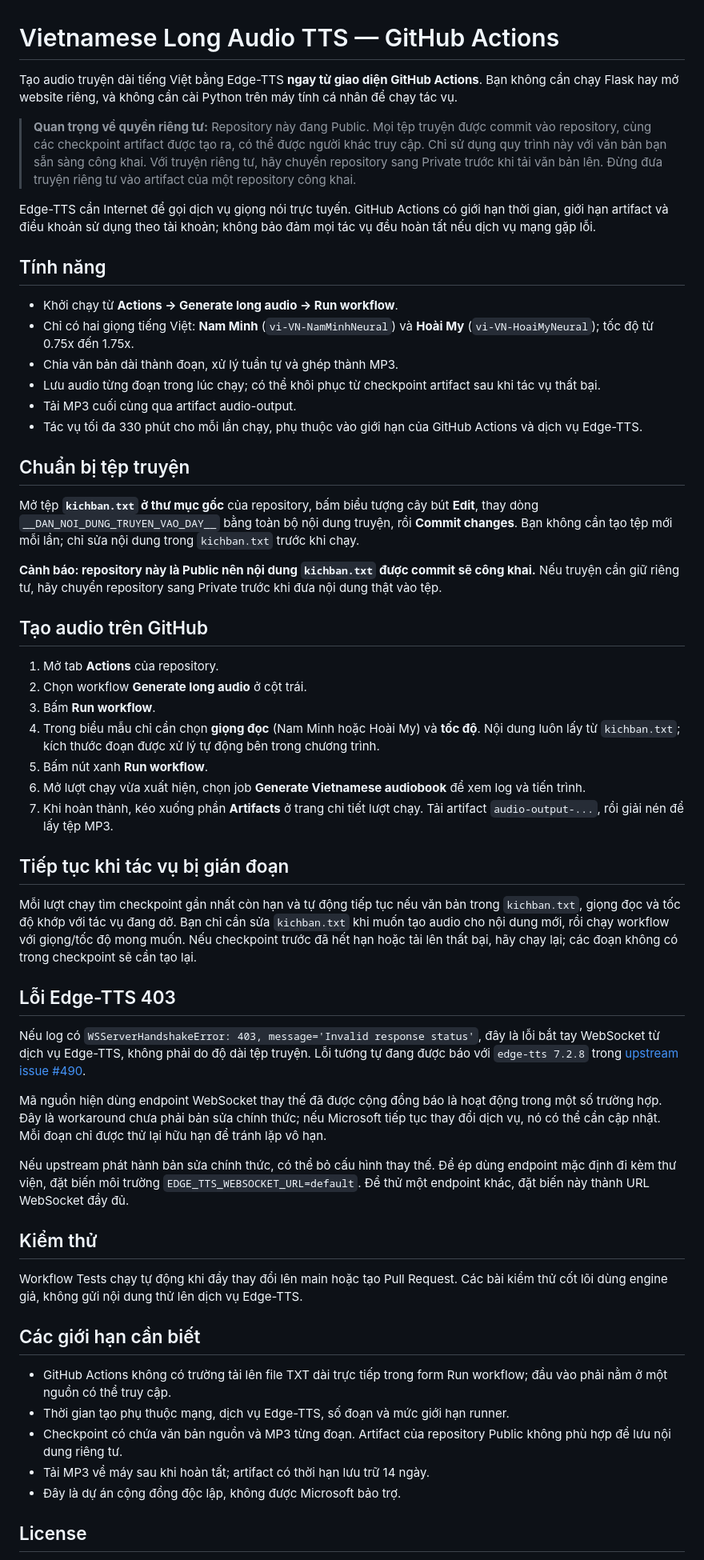
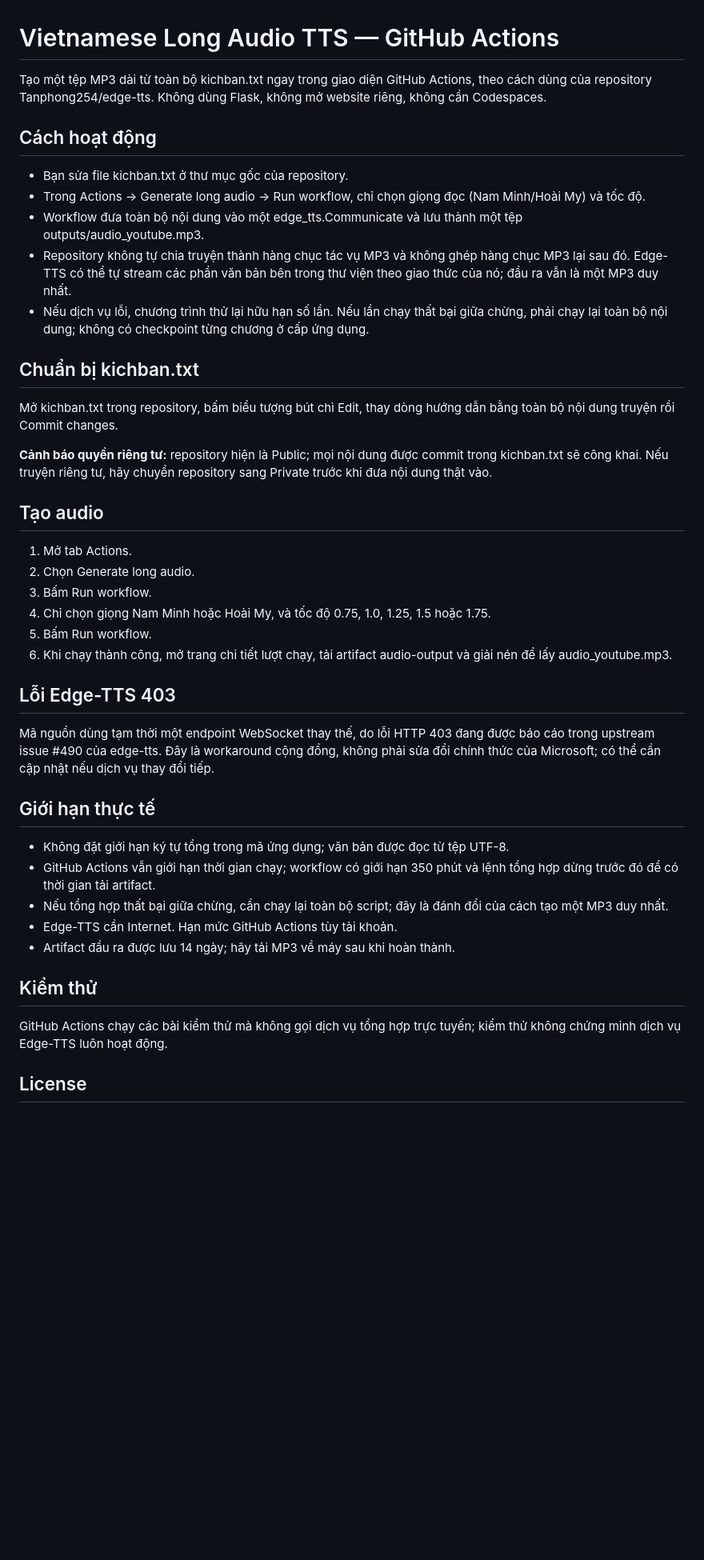
Before and after one commit to Tanphong254/Vietnamese-Long-Audio-TTS, a Markdown page: README.md, the part around one of its changes. Shown at 80% size. Rendered like a GitHub page; blank space fills up the shorter version.

Commit message:
Document one full-script MP3 workflow

```diff
--- a/README.md
+++ b/README.md
@@ -1,59 +1,45 @@
 # Vietnamese Long Audio TTS — GitHub Actions
 
-Tạo audio truyện dài tiếng Việt bằng Edge-TTS **ngay từ giao diện GitHub Actions**. Bạn không cần chạy Flask hay mở website riêng, và không cần cài Python trên máy tính cá nhân để chạy tác vụ.
+Tạo một tệp MP3 dài từ toàn bộ kichban.txt ngay trong giao diện GitHub Actions, theo cách dùng của repository Tanphong254/edge-tts. Không dùng Flask, không mở website riêng, không cần Codespaces.
 
-> **Quan trọng về quyền riêng tư:** Repository này đang Public. Mọi tệp truyện được commit vào repository, cùng các checkpoint artifact được tạo ra, có thể được người khác truy cập. Chỉ sử dụng quy trình này với văn bản bạn sẵn sàng công khai. Với truyện riêng tư, hãy chuyển repository sang Private trước khi tải văn bản lên. Đừng đưa truyện riêng tư vào artifact của một repository công khai.
+## Cách hoạt động
 
-Edge-TTS cần Internet để gọi dịch vụ giọng nói trực tuyến. GitHub Actions có giới hạn thời gian, giới hạn artifact và điều khoản sử dụng theo tài khoản; không bảo đảm mọi tác vụ đều hoàn tất nếu dịch vụ mạng gặp lỗi.
+- Bạn sửa file kichban.txt ở thư mục gốc của repository.
+- Trong Actions → Generate long audio → Run workflow, chỉ chọn giọng đọc (Nam Minh/Hoài My) và tốc độ.
+- Workflow đưa toàn bộ nội dung vào một edge_tts.Communicate và lưu thành một tệp outputs/audio_youtube.mp3.
+- Repository không tự chia truyện thành hàng chục tác vụ MP3 và không ghép hàng chục MP3 lại sau đó. Edge-TTS có thể tự stream các phần văn bản bên trong thư viện theo giao thức của nó; đầu ra vẫn là một MP3 duy nhất.
+- Nếu dịch vụ lỗi, chương trình thử lại hữu hạn số lần. Nếu lần chạy thất bại giữa chừng, phải chạy lại toàn bộ nội dung; không có checkpoint từng chương ở cấp ứng dụng.
 
-## Tính năng
+## Chuẩn bị kichban.txt
 
-- Khởi chạy từ **Actions → Generate long audio → Run workflow**.
-- Chỉ có hai giọng tiếng Việt: **Nam Minh** (`vi-VN-NamMinhNeural`) và **Hoài My** (`vi-VN-HoaiMyNeural`); tốc độ từ 0.75x đến 1.75x.
-- Chia văn bản dài thành đoạn, xử lý tuần tự và ghép thành MP3.
-- Lưu audio từng đoạn trong lúc chạy; có thể khôi phục từ checkpoint artifact sau khi tác vụ thất bại.
-- Tải MP3 cuối cùng qua artifact audio-output.
-- Tác vụ tối đa 330 phút cho mỗi lần chạy, phụ thuộc vào giới hạn của GitHub Actions và dịch vụ Edge-TTS.
+Mở kichban.txt trong repository, bấm biểu tượng bút chì Edit, thay dòng hướng dẫn bằng toàn bộ nội dung truyện rồi Commit changes.
 
-## Chuẩn bị tệp truyện
+**Cảnh báo quyền riêng tư:** repository hiện là Public; mọi nội dung được commit trong kichban.txt sẽ công khai. Nếu truyện riêng tư, hãy chuyển repository sang Private trước khi đưa nội dung thật vào.
 
-Mở tệp **`kichban.txt` ở thư mục gốc** của repository, bấm biểu tượng cây bút **Edit**, thay dòng `__DAN_NOI_DUNG_TRUYEN_VAO_DAY__` bằng toàn bộ nội dung truyện, rồi **Commit changes**. Bạn không cần tạo tệp mới mỗi lần; chỉ sửa nội dung trong `kichban.txt` trước khi chạy.
+## Tạo audio
 
-**Cảnh báo: repository này là Public nên nội dung `kichban.txt` được commit sẽ công khai.** Nếu truyện cần giữ riêng tư, hãy chuyển repository sang Private trước khi đưa nội dung thật vào tệp.
-
-## Tạo audio trên GitHub
-
-1. Mở tab **Actions** của repository.
-2. Chọn workflow **Generate long audio** ở cột trái.
-3. Bấm **Run workflow**.
-4. Trong biểu mẫu chỉ cần chọn **giọng đọc** (Nam Minh hoặc Hoài My) và **tốc độ**. Nội dung luôn lấy từ `kichban.txt`; kích thước đoạn được xử lý tự động bên trong chương trình.
-5. Bấm nút xanh **Run workflow**.
-6. Mở lượt chạy vừa xuất hiện, chọn job **Generate Vietnamese audiobook** để xem log và tiến trình.
-7. Khi hoàn thành, kéo xuống phần **Artifacts** ở trang chi tiết lượt chạy. Tải artifact `audio-output-...`, rồi giải nén để lấy tệp MP3.
-
-## Tiếp tục khi tác vụ bị gián đoạn
-
-Mỗi lượt chạy tìm checkpoint gần nhất còn hạn và tự động tiếp tục nếu văn bản trong `kichban.txt`, giọng đọc và tốc độ khớp với tác vụ đang dở. Bạn chỉ cần sửa `kichban.txt` khi muốn tạo audio cho nội dung mới, rồi chạy workflow với giọng/tốc độ mong muốn. Nếu checkpoint trước đã hết hạn hoặc tải lên thất bại, hãy chạy lại; các đoạn không có trong checkpoint sẽ cần tạo lại.
+1. Mở tab Actions.
+2. Chọn Generate long audio.
+3. Bấm Run workflow.
+4. Chỉ chọn giọng Nam Minh hoặc Hoài My, và tốc độ 0.75, 1.0, 1.25, 1.5 hoặc 1.75.
+5. Bấm Run workflow.
+6. Khi chạy thành công, mở trang chi tiết lượt chạy, tải artifact audio-output và giải nén để lấy audio_youtube.mp3.
 
 ## Lỗi Edge-TTS 403
 
-Nếu log có `WSServerHandshakeError: 403, message='Invalid response status'`, đây là lỗi bắt tay WebSocket từ dịch vụ Edge-TTS, không phải do độ dài tệp truyện. Lỗi tương tự đang được báo với `edge-tts 7.2.8` trong [upstream issue #490](https://github.com/rany2/edge-tts/issues/490).
+Mã nguồn dùng tạm thời một endpoint WebSocket thay thế, do lỗi HTTP 403 đang được báo cáo trong upstream issue #490 của edge-tts. Đây là workaround cộng đồng, không phải sửa đổi chính thức của Microsoft; có thể cần cập nhật nếu dịch vụ thay đổi tiếp.
 
-Mã nguồn hiện dùng endpoint WebSocket thay thế đã được cộng đồng báo là hoạt động trong một số trường hợp. Đây là workaround chưa phải bản sửa chính thức; nếu Microsoft tiếp tục thay đổi dịch vụ, nó có thể cần cập nhật. Mỗi đoạn chỉ được thử lại hữu hạn để tránh lặp vô hạn.
+## Giới hạn thực tế
 
-Nếu upstream phát hành bản sửa chính thức, có thể bỏ cấu hình thay thế. Để ép dùng endpoint mặc định đi kèm thư viện, đặt biến môi trường `EDGE_TTS_WEBSOCKET_URL=default`. Để thử một endpoint khác, đặt biến này thành URL WebSocket đầy đủ.
+- Không đặt giới hạn ký tự tổng trong mã ứng dụng; văn bản được đọc từ tệp UTF-8.
+- GitHub Actions vẫn giới hạn thời gian chạy; workflow có giới hạn 350 phút và lệnh tổng hợp dừng trước đó để có thời gian tải artifact.
+- Nếu tổng hợp thất bại giữa chừng, cần chạy lại toàn bộ script; đây là đánh đổi của cách tạo một MP3 duy nhất.
+- Edge-TTS cần Internet. Hạn mức GitHub Actions tùy tài khoản.
+- Artifact đầu ra được lưu 14 ngày; hãy tải MP3 về máy sau khi hoàn thành.
 
 ## Kiểm thử
 
-Workflow Tests chạy tự động khi đẩy thay đổi lên main hoặc tạo Pull Request. Các bài kiểm thử cốt lõi dùng engine giả, không gửi nội dung thử lên dịch vụ Edge-TTS.
-
-## Các giới hạn cần biết
-
-- GitHub Actions không có trường tải lên file TXT dài trực tiếp trong form Run workflow; đầu vào phải nằm ở một nguồn có thể truy cập.
-- Thời gian tạo phụ thuộc mạng, dịch vụ Edge-TTS, số đoạn và mức giới hạn runner.
-- Checkpoint có chứa văn bản nguồn và MP3 từng đoạn. Artifact của repository Public không phù hợp để lưu nội dung riêng tư.
-- Tải MP3 về máy sau khi hoàn tất; artifact có thời hạn lưu trữ 14 ngày.
-- Đây là dự án cộng đồng độc lập, không được Microsoft bảo trợ.
+GitHub Actions chạy các bài kiểm thử mà không gọi dịch vụ tổng hợp trực tuyến; kiểm thử không chứng minh dịch vụ Edge-TTS luôn hoạt động.
 
 ## License
 
```
Also changed, not shown: other parts of README.md (+1 -1 lines).
